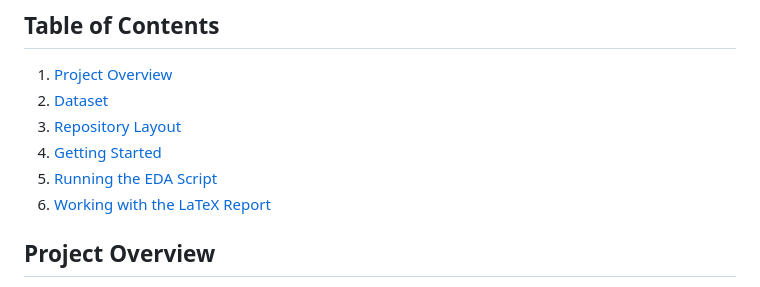
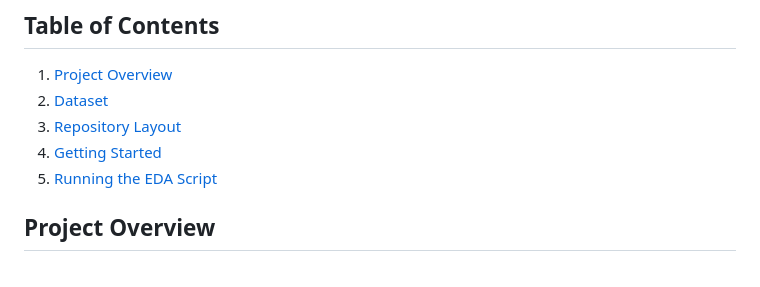
Before and after one commit to bell-kevin/cs5580f25redWineEDA, a Markdown page: README.md, the part around the change. Rendered like a GitHub page.

Commit message:
Remove LaTeX report section from README
Removed the section on working with the LaTeX report from the README.

```diff
--- a/README.md
+++ b/README.md
@@ -20,7 +20,6 @@ summarized in an accompanying LaTeX report.
 3. [Repository Layout](#repository-layout)
 4. [Getting Started](#getting-started)
 5. [Running the EDA Script](#running-the-eda-script)
-6. [Working with the LaTeX Report](#working-with-the-latex-report)
 
 ## Project Overview
 
```
